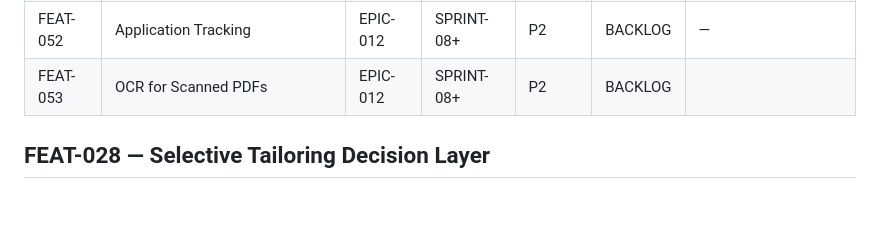
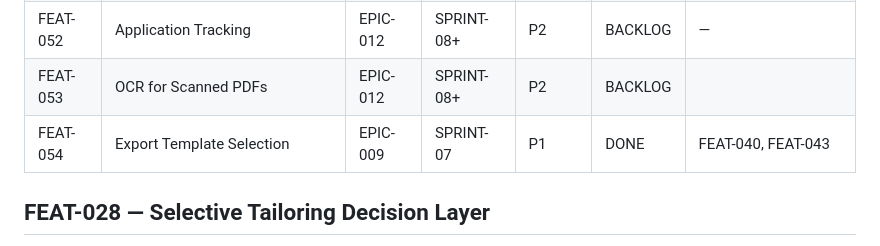
Before and after one commit to azhar-sayyad/ats-doctor, a Markdown page: docs/03-features.md, the part around the change. Drawn GitHub-style; blank space fills up the shorter version.

Commit message:
Documented template selection in feature spec

```diff
--- a/docs/03-features.md
+++ b/docs/03-features.md
@@ -705,7 +705,8 @@ SPRINT-00..02 features (FEAT-001..021) have blocks above.
 | FEAT-050 | Multiple Resume Variants | EPIC-012 | SPRINT-08+ | P2 | BACKLOG | — |
 | FEAT-051 | Cover Letters | EPIC-012 | SPRINT-08+ | P2 | BACKLOG | — |
 | FEAT-052 | Application Tracking | EPIC-012 | SPRINT-08+ | P2 | BACKLOG | — |
-| FEAT-053 | OCR for Scanned PDFs | EPIC-012 | SPRINT-08+ | P2 | BACKLOG
+| FEAT-053 | OCR for Scanned PDFs | EPIC-012 | SPRINT-08+ | P2 | BACKLOG |
+| FEAT-054 | Export Template Selection | EPIC-009 | SPRINT-07 | P1 | DONE | FEAT-040, FEAT-043 |
 
 
 ## FEAT-028 — Selective Tailoring Decision Layer
```
